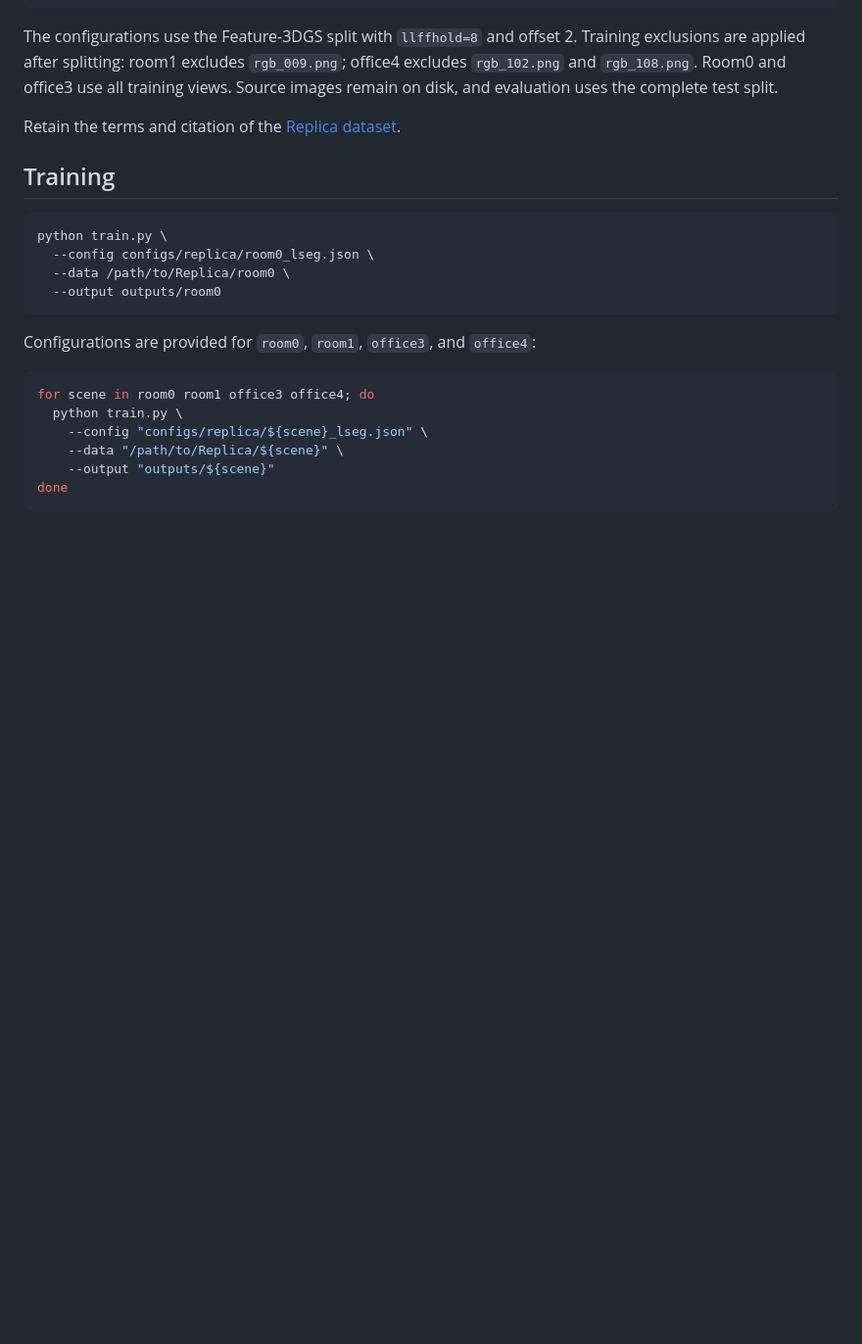
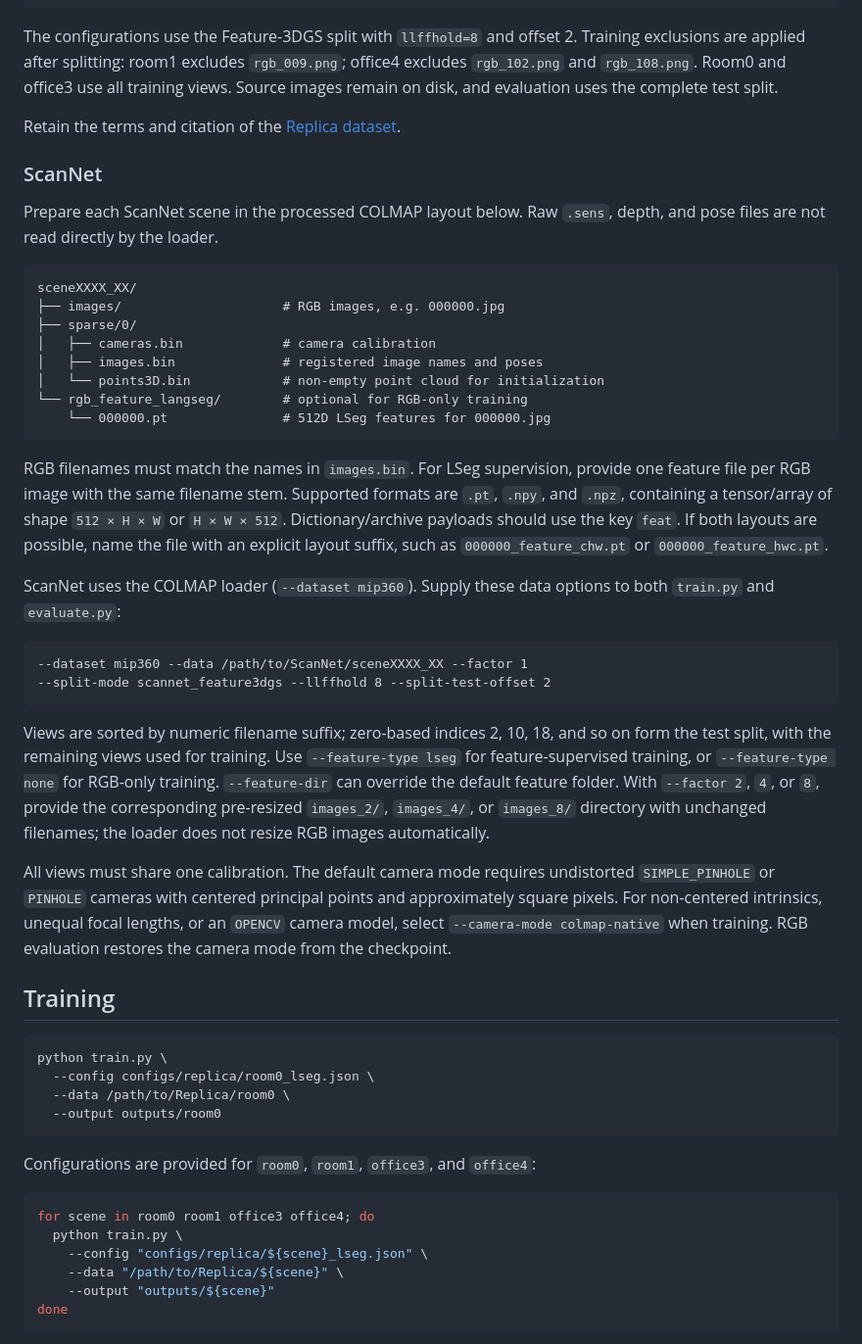
Before and after one commit to dolokov/mlp-splatting, a Markdown page: README.md, the part around one of its changes. Shown at 98% size. Rendered like a GitHub page; blank space fills up the shorter version.

Commit message:
Document ScanNet data layout alongside Replica

````diff
--- a/README.md
+++ b/README.md
@@ -79,6 +81,51 @@ evaluation uses the complete test split.
 
 Retain the terms and citation of the
 [Replica dataset](https://github.com/facebookresearch/Replica-Dataset).
+
+### ScanNet
+
+Prepare each ScanNet scene in the processed COLMAP layout below. Raw `.sens`,
+depth, and pose files are not read directly by the loader.
+
+```text
+sceneXXXX_XX/
+├── images/                     # RGB images, e.g. 000000.jpg
+├── sparse/0/
+│   ├── cameras.bin             # camera calibration
+│   ├── images.bin              # registered image names and poses
+│   └── points3D.bin            # non-empty point cloud for initialization
+└── rgb_feature_langseg/        # optional for RGB-only training
+    └── 000000.pt               # 512D LSeg features for 000000.jpg
+```
+
+RGB filenames must match the names in `images.bin`. For LSeg supervision,
+provide one feature file per RGB image with the same filename stem. Supported
+formats are `.pt`, `.npy`, and `.npz`, containing a tensor/array of shape
+`512 × H × W` or `H × W × 512`. Dictionary/archive payloads should use the key
+`feat`. If both layouts are possible, name the file with an explicit layout
+suffix, such as `000000_feature_chw.pt` or `000000_feature_hwc.pt`.
+
+ScanNet uses the COLMAP loader (`--dataset mip360`). Supply these data options
+to both `train.py` and `evaluate.py`:
+
+```text
+--dataset mip360 --data /path/to/ScanNet/sceneXXXX_XX --factor 1
+--split-mode scannet_feature3dgs --llffhold 8 --split-test-offset 2
+```
+
+Views are sorted by numeric filename suffix; zero-based indices 2, 10, 18,
+and so on form the test split, with the remaining views used for training.
+Use `--feature-type lseg` for feature-supervised training, or
+`--feature-type none` for RGB-only training. `--feature-dir` can override the
+default feature folder. With `--factor 2`, `4`, or `8`, provide the corresponding
+pre-resized `images_2/`, `images_4/`, or `images_8/` directory with unchanged
+filenames; the loader does not resize RGB images automatically.
+
+All views must share one calibration. The default camera mode requires
+undistorted `SIMPLE_PINHOLE` or `PINHOLE` cameras with centered principal points
+and approximately square pixels. For non-centered intrinsics, unequal focal
+lengths, or an `OPENCV` camera model, select `--camera-mode colmap-native` when
+training. RGB evaluation restores the camera mode from the checkpoint.
 
 ## Training
 
````
Also changed, not shown: other parts of README.md (+3 -1 lines).
